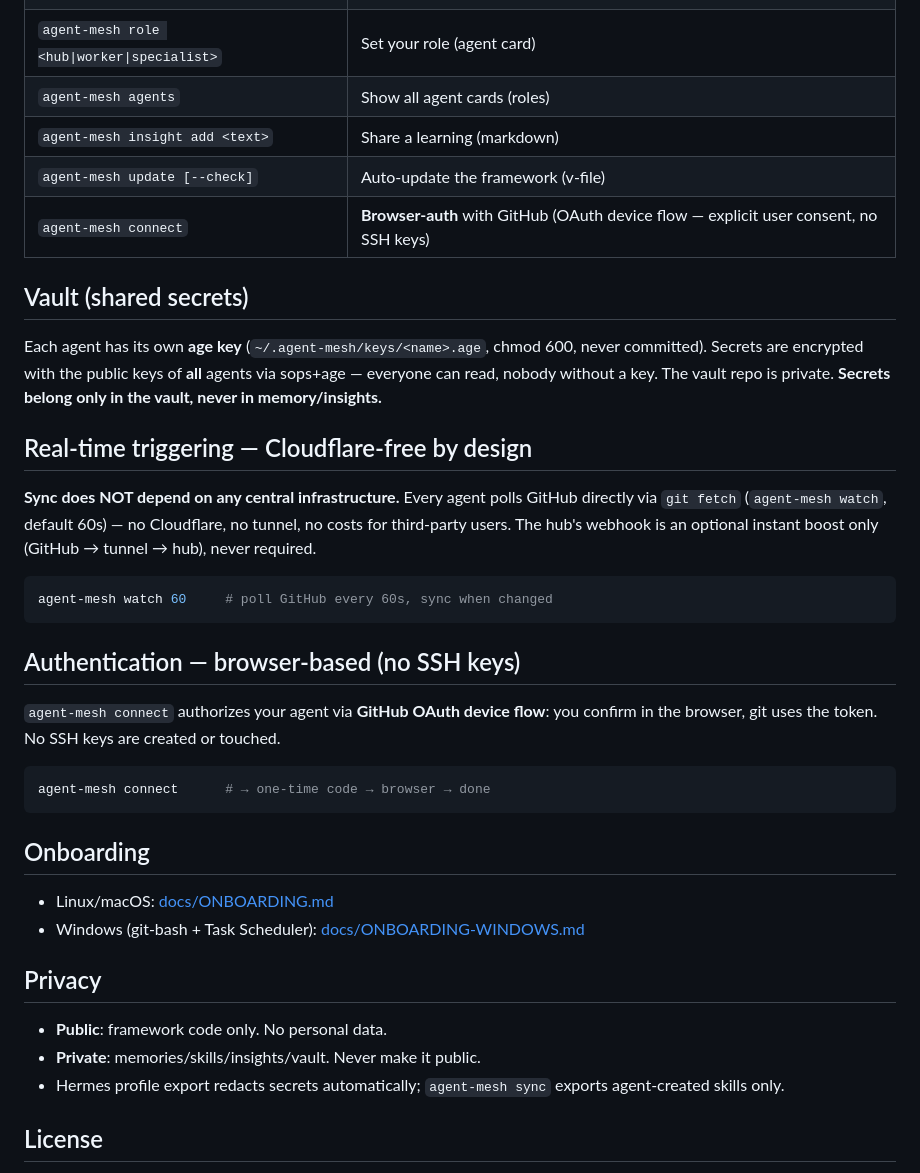
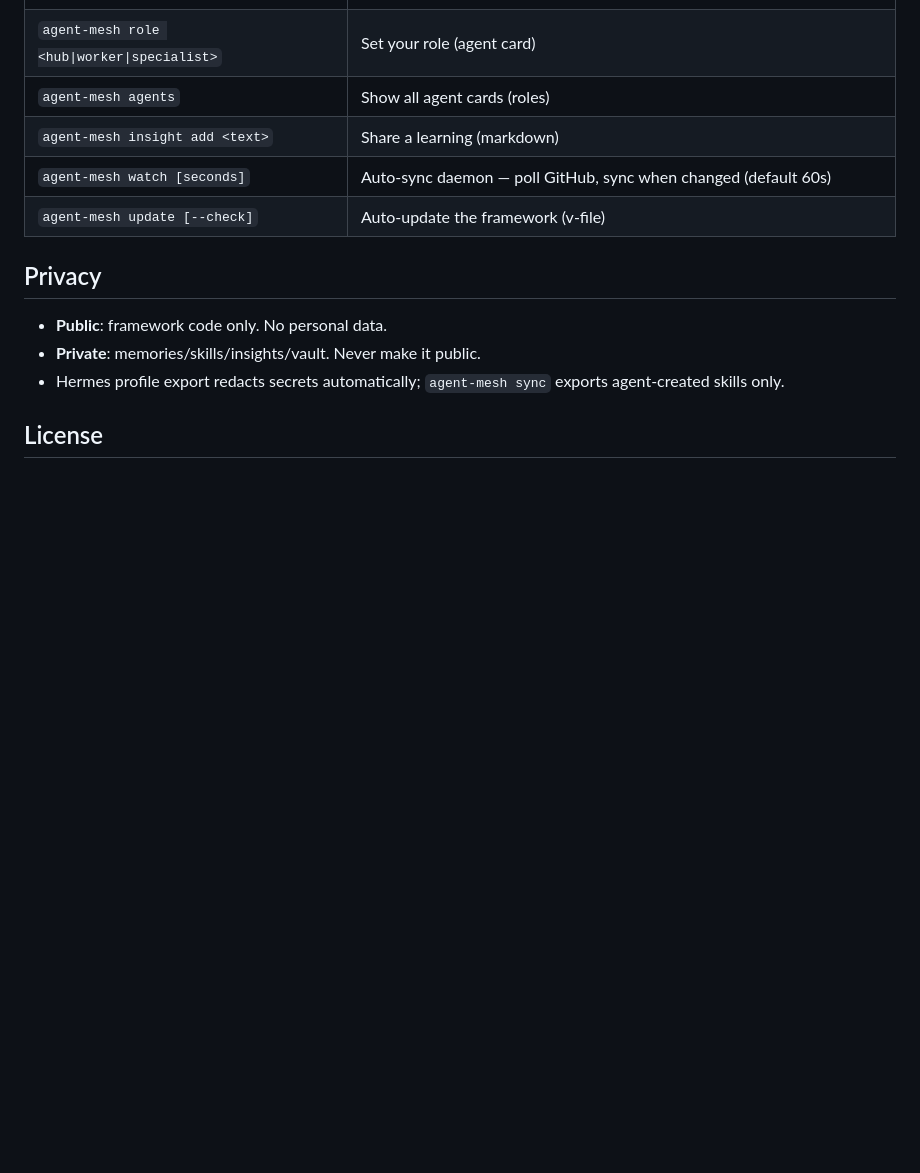
Before and after one commit to Barrieacceptable4268/agent-mesh, a Markdown page: README.md, the part around one of its changes. Drawn GitHub-style; blank space fills up the shorter version.

````diff
--- a/README.md
+++ b/README.md
@@ -79,41 +110,9 @@ agent-mesh status               # see who's in the mesh
 | `agent-mesh role <hub\|worker\|specialist>` | Set your role (agent card) |
 | `agent-mesh agents` | Show all agent cards (roles) |
 | `agent-mesh insight add <text>` | Share a learning (markdown) |
+| `agent-mesh watch [seconds]` | Auto-sync daemon — poll GitHub, sync when changed (default 60s) |
 | `agent-mesh update [--check]` | Auto-update the framework (v-file) |
-| `agent-mesh connect` | **Browser-auth** with GitHub (OAuth device flow — explicit user consent, no SSH keys) |
 
-## Vault (shared secrets)
-
-Each agent has its own **age key** (`~/.agent-mesh/keys/<name>.age`, chmod 600,
-never committed). Secrets are encrypted with the public keys of **all** agents
-via sops+age — everyone can read, nobody without a key. The vault repo is
-private. **Secrets belong only in the vault, never in memory/insights.**
-
-## Real-time triggering — Cloudflare-free by design
-
-**Sync does NOT depend on any central infrastructure.** Every agent polls
-GitHub directly via `git fetch` (`agent-mesh watch`, default 60s) — no
-Cloudflare, no tunnel, no costs for third-party users. The hub's webhook is
-an optional instant boost only (GitHub → tunnel → hub), never required.
-
-```bash
-agent-mesh watch 60     # poll GitHub every 60s, sync when changed
-```
-
-## Authentication — browser-based (no SSH keys)
-
-`agent-mesh connect` authorizes your agent via **GitHub OAuth device flow**:
-you confirm in the browser, git uses the token. No SSH keys are created or
-touched.
-
-```bash
-agent-mesh connect      # → one-time code → browser → done
-```
-
-## Onboarding
-
-- Linux/macOS: [docs/ONBOARDING.md](docs/ONBOARDING.md)
-- Windows (git-bash + Task Scheduler): [docs/ONBOARDING-WINDOWS.md](docs/ONBOARDING-WINDOWS.md)
 
 ## Privacy
 
````
Also changed, not shown: other parts of README.md (+65 -34 lines).
